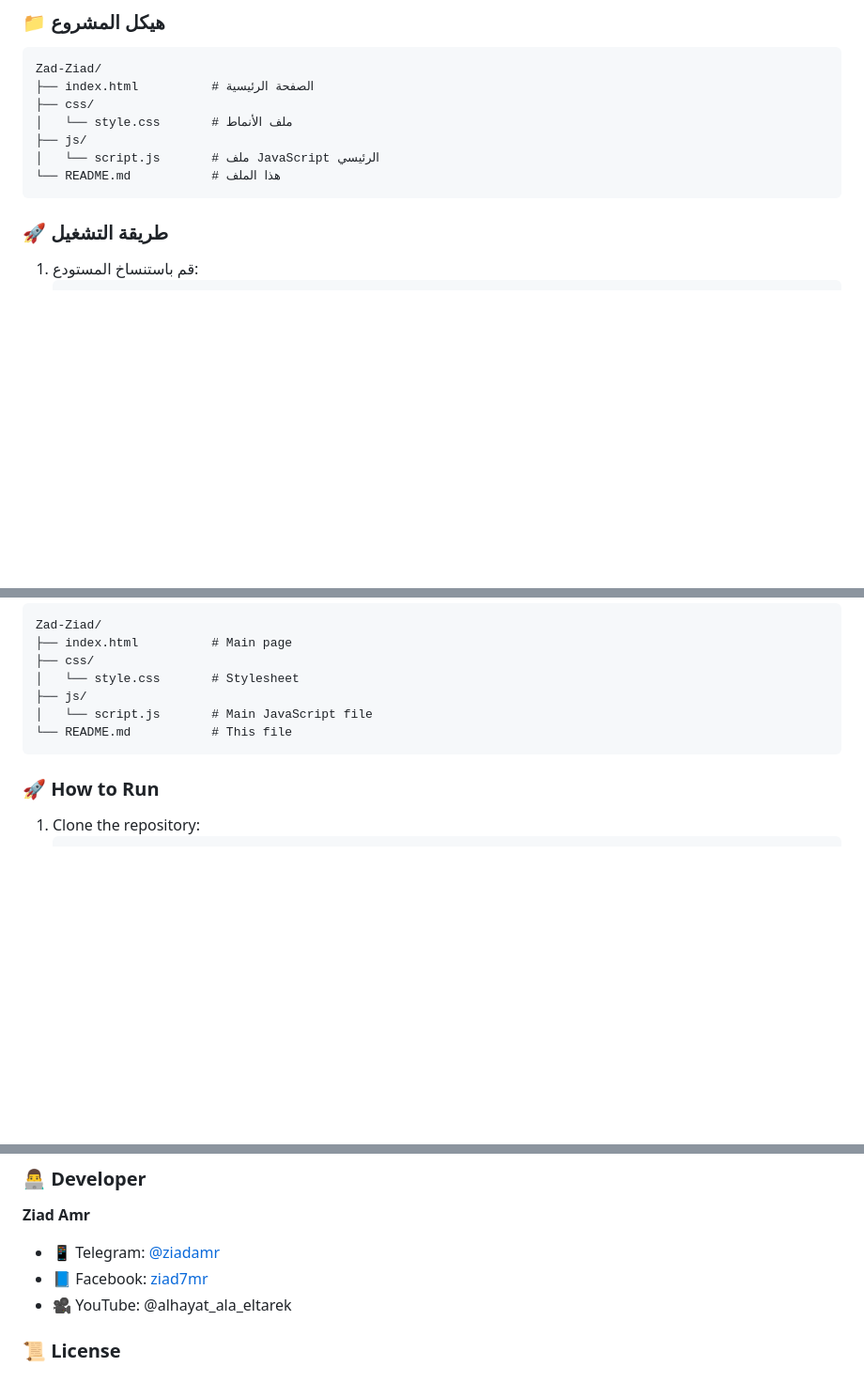
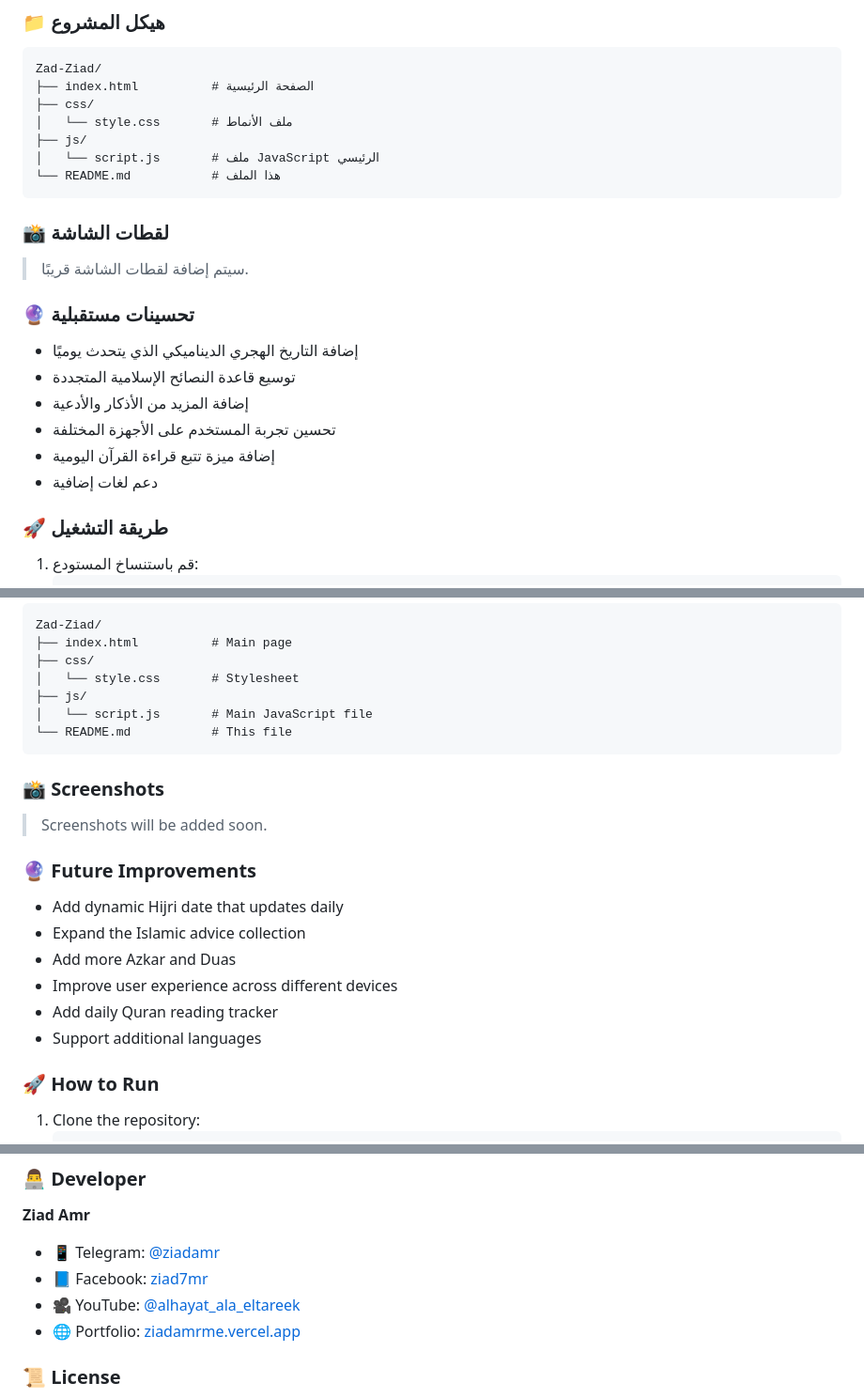
Before and after one commit to ziadamr45/Zad-Ziad, a Markdown page: README.md, 3 parts joined by grey strips. Shown at 94% size. Drawn GitHub-style; blank space fills up the shorter version.

Commit message:
Add screenshots section, future improvements, and portfolio link to README

````diff
--- a/README.md
+++ b/README.md
@@ -65,6 +65,19 @@ Zad-Ziad/
 │   └── script.js       # ملف JavaScript الرئيسي
 └── README.md           # هذا الملف
 ```
+
+### 📸 لقطات الشاشة
+
+> سيتم إضافة لقطات الشاشة قريبًا.
+
+### 🔮 تحسينات مستقبلية
+
+- إضافة التاريخ الهجري الديناميكي الذي يتحدث يوميًا
+- توسيع قاعدة النصائح الإسلامية المتجددة
+- إضافة المزيد من الأذكار والأدعية
+- تحسين تجربة المستخدم على الأجهزة المختلفة
+- إضافة ميزة تتبع قراءة القرآن اليومية
+- دعم لغات إضافية
 
 ### 🚀 طريقة التشغيل
 
@@ -137,6 +150,19 @@ Zad-Ziad/
 └── README.md           # This file
 ```
 
+### 📸 Screenshots
+
+> Screenshots will be added soon.
+
+### 🔮 Future Improvements
+
+- Add dynamic Hijri date that updates daily
+- Expand the Islamic advice collection
+- Add more Azkar and Duas
+- Improve user experience across different devices
+- Add daily Quran reading tracker
+- Support additional languages
+
 ### 🚀 How to Run
 
 1. Clone the repository:
@@ -152,7 +178,8 @@ Zad-Ziad/
 
 - 📱 Telegram: [@ziadamr](https://t.me/ziadamr)
 - 📘 Facebook: [ziad7mr](https://www.facebook.com/ziad7mr)
-- 🎥 YouTube: @alhayat_ala_eltarek
+- 🎥 YouTube: [@alhayat_ala_eltareek](https://youtube.com/@alhayat_ala_eltareek)
+- 🌐 Portfolio: [ziadamrme.vercel.app](https://ziadamrme.vercel.app)
 
 ### 📜 License
 
````
